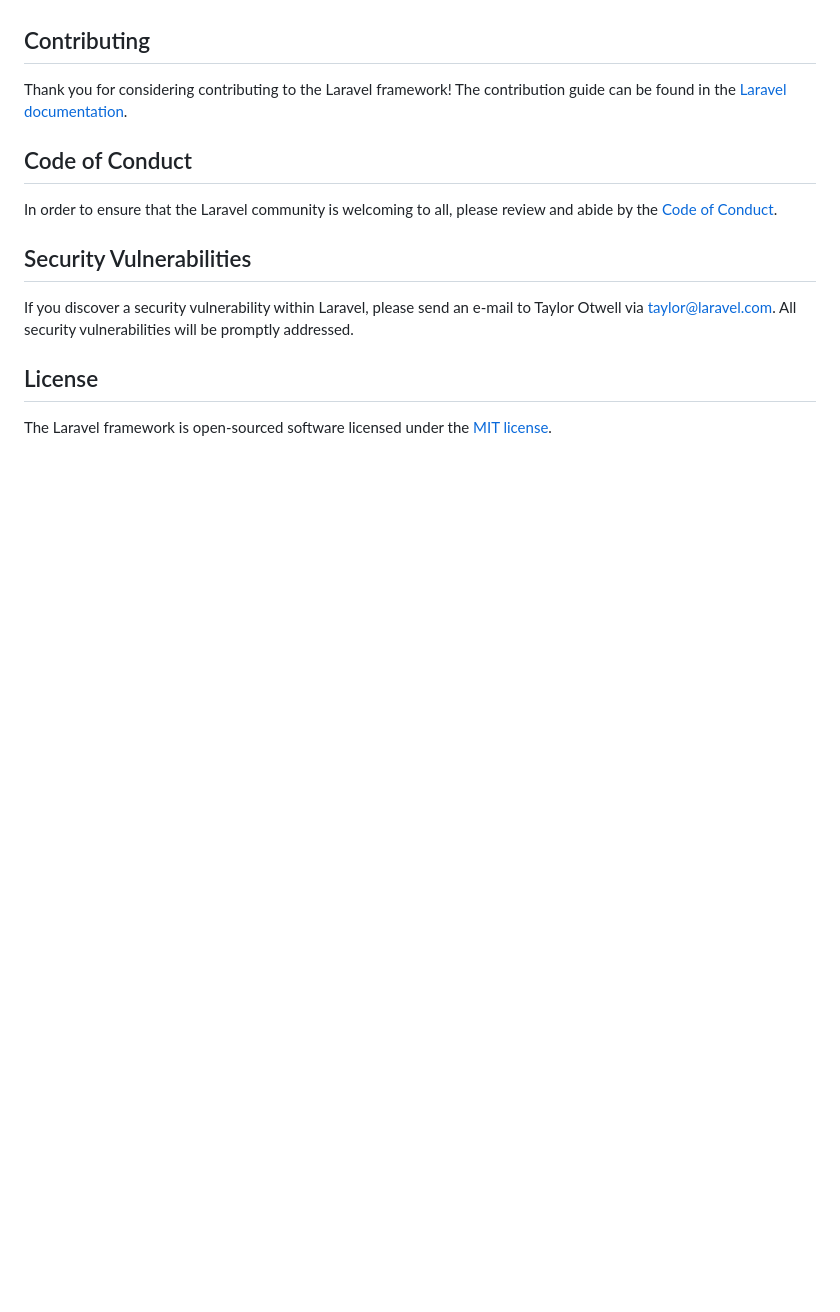
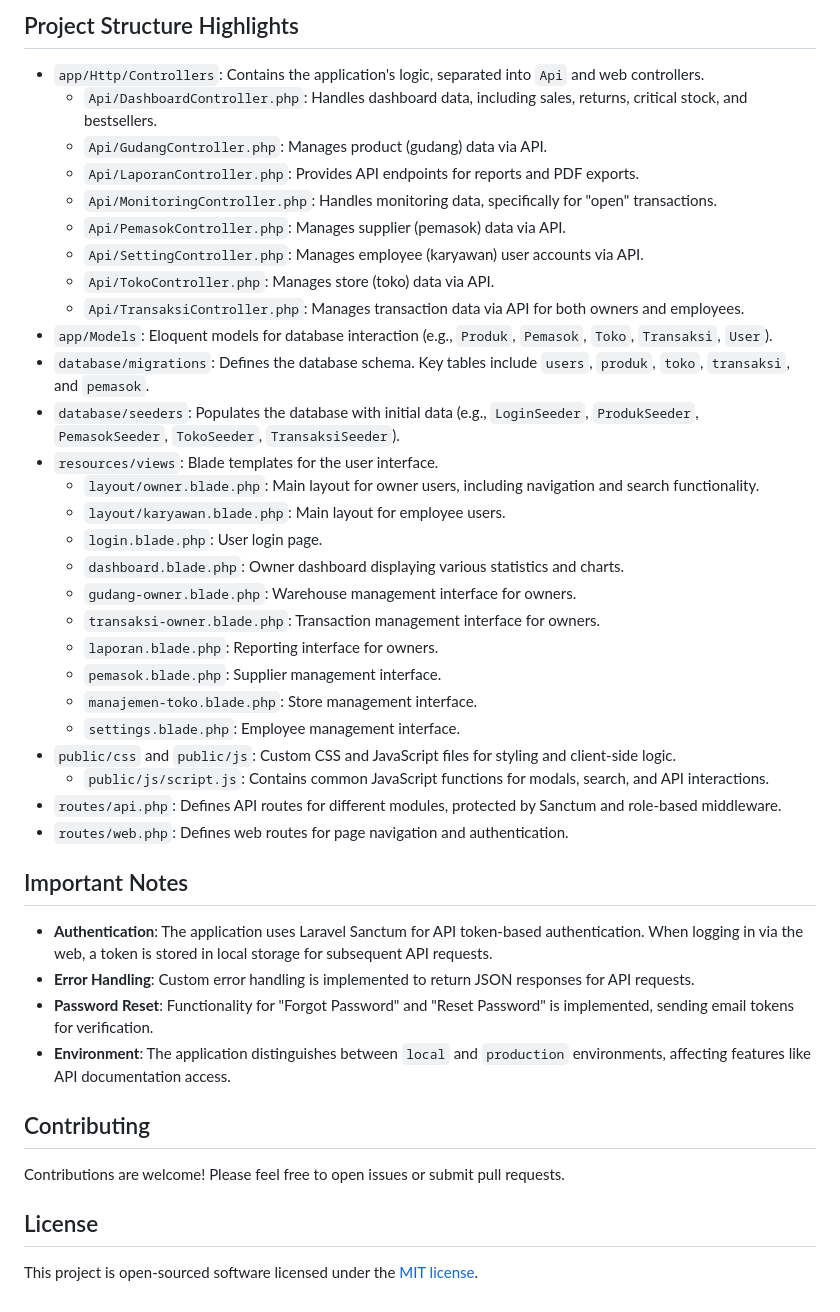
Before and after one commit to ZaidanNurRamadhan/PAD, a Markdown page: README.md, the part around one of its changes. Rendered like a GitHub page; blank space fills up the shorter version.

```diff
--- a/README.md
+++ b/README.md
@@ -51,16 +140,44 @@ We would like to extend our thanks to the following sponsors for funding Laravel
+## Project Structure Highlights
+
+* `app/Http/Controllers`: Contains the application's logic, separated into `Api` and web controllers.
+    * `Api/DashboardController.php`: Handles dashboard data, including sales, returns, critical stock, and bestsellers.
+    * `Api/GudangController.php`: Manages product (gudang) data via API.
+    * `Api/LaporanController.php`: Provides API endpoints for reports and PDF exports.
+    * `Api/MonitoringController.php`: Handles monitoring data, specifically for "open" transactions.
+    * `Api/PemasokController.php`: Manages supplier (pemasok) data via API.
+    * `Api/SettingController.php`: Manages employee (karyawan) user accounts via API.
+    * `Api/TokoController.php`: Manages store (toko) data via API.
+    * `Api/TransaksiController.php`: Manages transaction data via API for both owners and employees.
+* `app/Models`: Eloquent models for database interaction (e.g., `Produk`, `Pemasok`, `Toko`, `Transaksi`, `User`).
+* `database/migrations`: Defines the database schema. Key tables include `users`, `produk`, `toko`, `transaksi`, and `pemasok`.
+* `database/seeders`: Populates the database with initial data (e.g., `LoginSeeder`, `ProdukSeeder`, `PemasokSeeder`, `TokoSeeder`, `TransaksiSeeder`).
+* `resources/views`: Blade templates for the user interface.
+    * `layout/owner.blade.php`: Main layout for owner users, including navigation and search functionality.
+    * `layout/karyawan.blade.php`: Main layout for employee users.
+    * `login.blade.php`: User login page.
+    * `dashboard.blade.php`: Owner dashboard displaying various statistics and charts.
+    * `gudang-owner.blade.php`: Warehouse management interface for owners.
+    * `transaksi-owner.blade.php`: Transaction management interface for owners.
+    * `laporan.blade.php`: Reporting interface for owners.
+    * `pemasok.blade.php`: Supplier management interface.
+    * `manajemen-toko.blade.php`: Store management interface.
+    * `settings.blade.php`: Employee management interface.
+* `public/css` and `public/js`: Custom CSS and JavaScript files for styling and client-side logic.
+    * `public/js/script.js`: Contains common JavaScript functions for modals, search, and API interactions.
+* `routes/api.php`: Defines API routes for different modules, protected by Sanctum and role-based middleware.
+* `routes/web.php`: Defines web routes for page navigation and authentication.
+
+## Important Notes
+
+* **Authentication**: The application uses Laravel Sanctum for API token-based authentication. When logging in via the web, a token is stored in local storage for subsequent API requests.
+* **Error Handling**: Custom error handling is implemented to return JSON responses for API requests.
+* **Password Reset**: Functionality for "Forgot Password" and "Reset Password" is implemented, sending email tokens for verification.
+* **Environment**: The application distinguishes between `local` and `production` environments, affecting features like API documentation access.
 
 ## Contributing
 
-Thank you for considering contributing to the Laravel framework! The contribution guide can be found in the [Laravel documentation](https://laravel.com/docs/contributions).
-
-## Code of Conduct
-
-In order to ensure that the Laravel community is welcoming to all, please review and abide by the [Code of Conduct](https://laravel.com/docs/contributions#code-of-conduct).
-
-## Security Vulnerabilities
-
-If you discover a security vulnerability within Laravel, please send an e-mail to Taylor Otwell via [taylor@laravel.com](mailto:taylor@laravel.com). All security vulnerabilities will be promptly addressed.
+Contributions are welcome! Please feel free to open issues or submit pull requests.
 
 ## License
 
-The Laravel framework is open-sourced software licensed under the [MIT license](https://opensource.org/licenses/MIT).
+This project is open-sourced software licensed under the [MIT license](https://opensource.org/licenses/MIT).
```
Also changed, not shown: other parts of README.md (+124 -35 lines).
